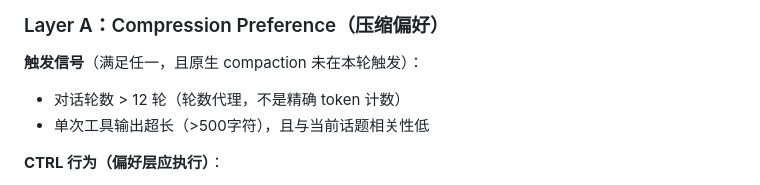
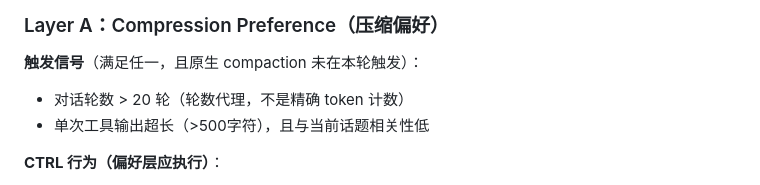
Before and after one commit to jinglong92/longClaw, a Markdown page: MULTI_AGENTS.md, the part around the change. Drawn GitHub-style.

Commit message:
config: 压缩触发阈值从 12 轮改为 20 轮
Co-Authored-By: Claude Opus 4.6 (1M context) <noreply@anthropic.com>

```diff
--- a/MULTI_AGENTS.md
+++ b/MULTI_AGENTS.md
@@ -484,7 +484,7 @@ AGENTS.md（安全约束）> `skills/<role>/<workflow>/SKILL.md`（工作流规
 ### Layer A：Compression Preference（压缩偏好）
 
 **触发信号**（满足任一，且原生 compaction 未在本轮触发）：
-- 对话轮数 > 12 轮（轮数代理，不是精确 token 计数）
+- 对话轮数 > 20 轮（轮数代理，不是精确 token 计数）
 - 单次工具输出超长（>500字符），且与当前话题相关性低
 
 **CTRL 行为（偏好层应执行）**：
```
Also changed, not shown: 1 other file.
